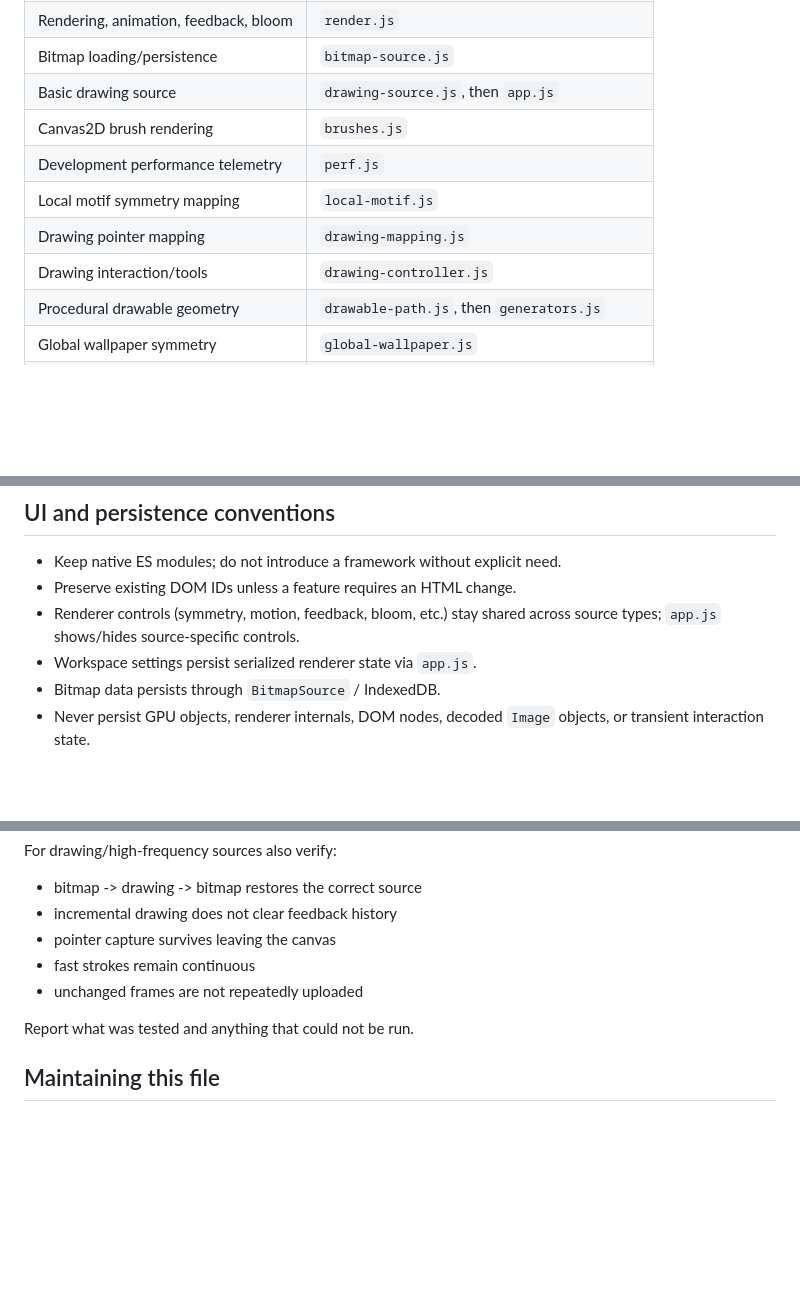
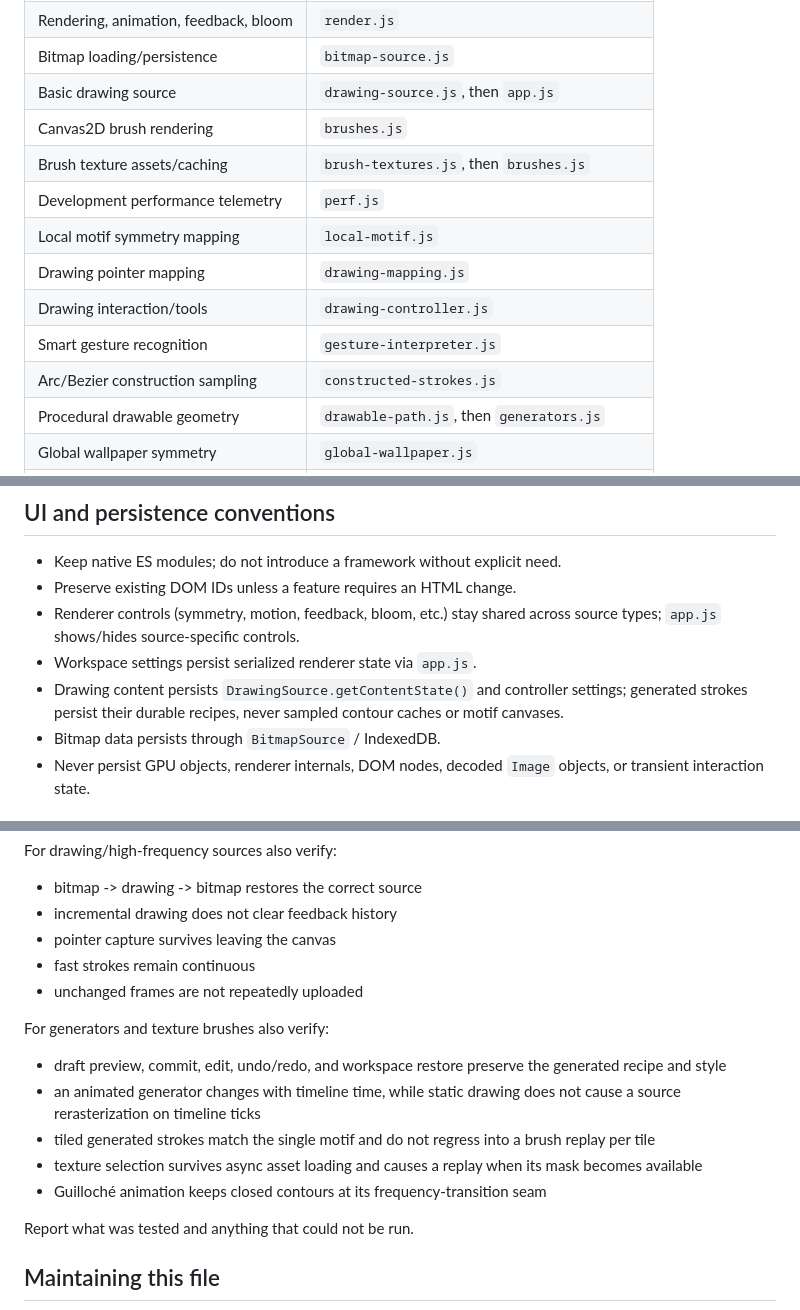
Before and after one commit to superkelvint/kaleidoscope, a Markdown page: AGENTS.md, 3 parts joined by grey strips. Rendered like a GitHub page; blank space fills up the shorter version.

```diff
--- a/AGENTS.md
+++ b/AGENTS.md
@@ -13,10 +13,13 @@ and task-specific plans elsewhere.
 | Bitmap loading/persistence            | `bitmap-source.js`                             |
 | Basic drawing source                  | `drawing-source.js`, then `app.js`             |
 | Canvas2D brush rendering              | `brushes.js`                                   |
+| Brush texture assets/caching           | `brush-textures.js`, then `brushes.js`         |
 | Development performance telemetry      | `perf.js`                                      |
 | Local motif symmetry mapping          | `local-motif.js`                               |
 | Drawing pointer mapping               | `drawing-mapping.js`                           |
 | Drawing interaction/tools             | `drawing-controller.js`                        |
+| Smart gesture recognition             | `gesture-interpreter.js`                       |
+| Arc/Bezier construction sampling      | `constructed-strokes.js`                       |
 | Procedural drawable geometry          | `drawable-path.js`, then `generators.js`       |
 | Global wallpaper symmetry             | `global-wallpaper.js`                          |
 | New source type                       | source contract below, then `bitmap-source.js` |
@@ -224,6 +277,9 @@ drag/draw interactions so leaving the canvas does not drop the interaction.
 - Renderer controls (symmetry, motion, feedback, bloom, etc.) stay shared across
   source types; `app.js` shows/hides source-specific controls.
 - Workspace settings persist serialized renderer state via `app.js`.
+- Drawing content persists `DrawingSource.getContentState()` and controller
+  settings; generated strokes persist their durable recipes, never sampled
+  contour caches or motif canvases.
 - Bitmap data persists through `BitmapSource` / IndexedDB.
 - Never persist GPU objects, renderer internals, DOM nodes, decoded `Image`
   objects, or transient interaction state.
@@ -259,6 +315,18 @@ For drawing/high-frequency sources also verify:
 - fast strokes remain continuous
 - unchanged frames are not repeatedly uploaded
 
+For generators and texture brushes also verify:
+
+- draft preview, commit, edit, undo/redo, and workspace restore preserve the
+  generated recipe and style
+- an animated generator changes with timeline time, while static drawing does
+  not cause a source rerasterization on timeline ticks
+- tiled generated strokes match the single motif and do not regress into a
+  brush replay per tile
+- texture selection survives async asset loading and causes a replay when its
+  mask becomes available
+- Guilloché animation keeps closed contours at its frequency-transition seam
+
 Report what was tested and anything that could not be run.
 
 ## Maintaining this file
```
Also changed, not shown: other parts of AGENTS.md (+56 -6 lines).
